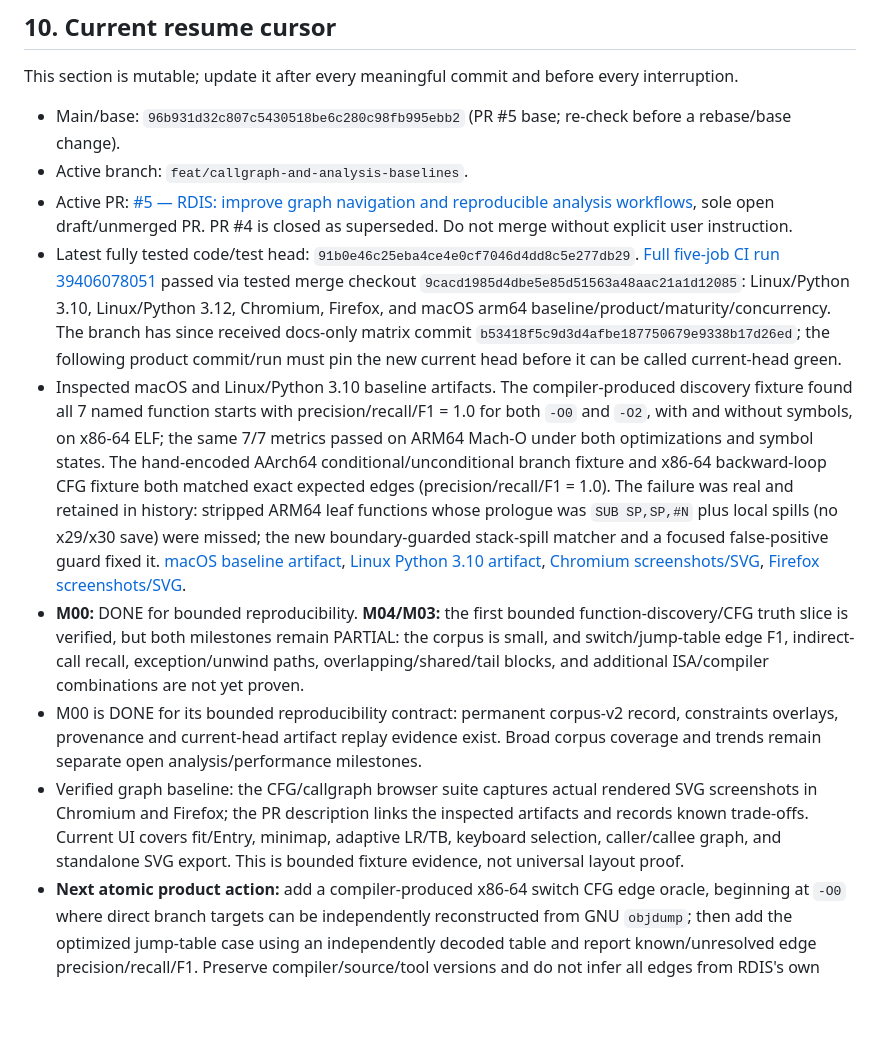
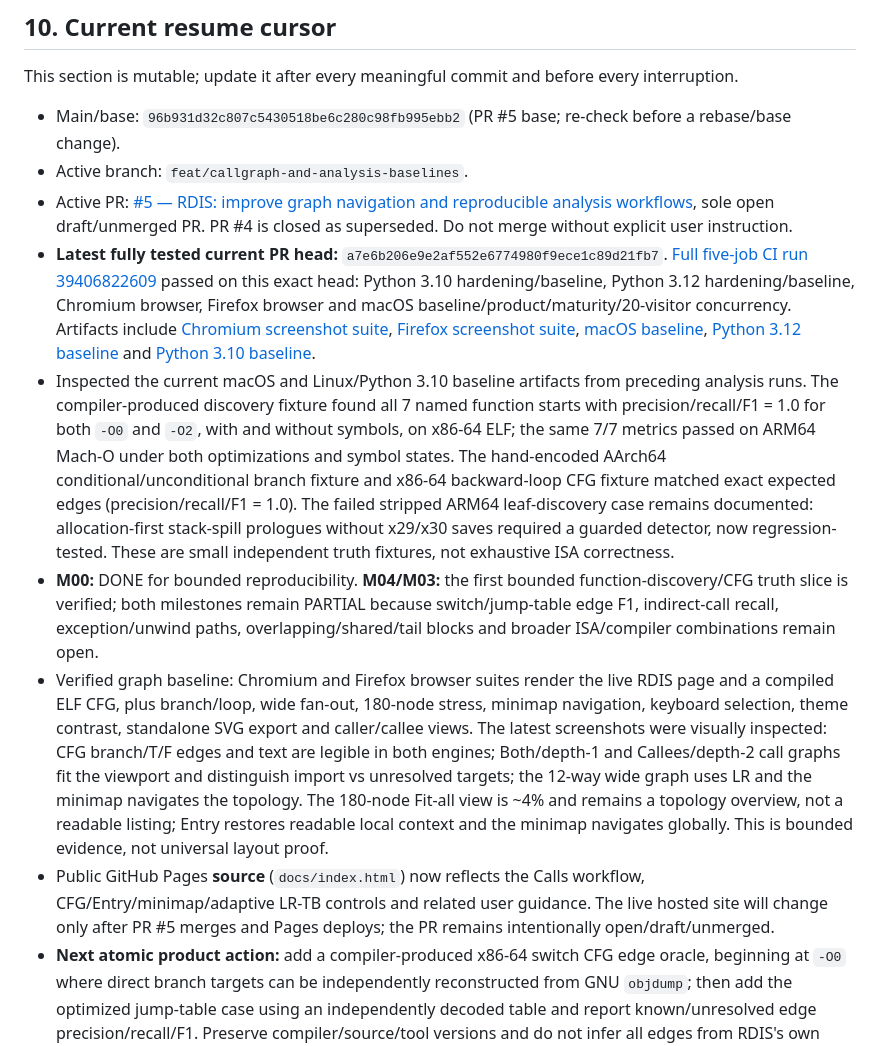
Before and after one commit to sagarchive/rdis, a Markdown page: DEVELOPMENT_ROADMAP.md, the part around one of its changes. GitHub-like rendering; blank space fills up the shorter version.

Commit message:
docs: record current graph screenshot review and green PR evidence

```diff
--- a/DEVELOPMENT_ROADMAP.md
+++ b/DEVELOPMENT_ROADMAP.md
@@ -429,11 +429,11 @@ This section is mutable; update it after every meaningful commit and before ever
 - Main/base: `96b931d32c807c5430518be6c280c98fb995ebb2` (PR #5 base; re-check before a rebase/base change).
 - Active branch: `feat/callgraph-and-analysis-baselines`.
 - Active PR: [#5 — RDIS: improve graph navigation and reproducible analysis workflows](https://github.com/sagarchive/rdis/pull/5), sole open draft/unmerged PR. PR #4 is closed as superseded. Do not merge without explicit user instruction.
-- Latest fully tested code/test head: `91b0e46c25eba4ce4e0cf7046d4dd8c5e277db29`. [Full five-job CI run 39406078051](https://github.com/sagarchive/rdis/actions/runs/39406078051) passed via tested merge checkout `9cacd1985d4dbe5e85d51563a48aac21a1d12085`: Linux/Python 3.10, Linux/Python 3.12, Chromium, Firefox, and macOS arm64 baseline/product/maturity/concurrency. The branch has since received docs-only matrix commit `b53418f5c9d3d4afbe187750679e9338b17d26ed`; the following product commit/run must pin the new current head before it can be called current-head green.
-- Inspected macOS and Linux/Python 3.10 baseline artifacts. The compiler-produced discovery fixture found all 7 named function starts with precision/recall/F1 = 1.0 for both `-O0` and `-O2`, with and without symbols, on x86-64 ELF; the same 7/7 metrics passed on ARM64 Mach-O under both optimizations and symbol states. The hand-encoded AArch64 conditional/unconditional branch fixture and x86-64 backward-loop CFG fixture both matched exact expected edges (precision/recall/F1 = 1.0). The failure was real and retained in history: stripped ARM64 leaf functions whose prologue was `SUB SP,SP,#N` plus local spills (no x29/x30 save) were missed; the new boundary-guarded stack-spill matcher and a focused false-positive guard fixed it. [macOS baseline artifact](https://github.com/sagarchive/rdis/actions/runs/39406078051/artifacts/12257091540), [Linux Python 3.10 artifact](https://github.com/sagarchive/rdis/actions/runs/39406078051/artifacts/12256906676), [Chromium screenshots/SVG](https://github.com/sagarchive/rdis/actions/runs/39406078051/artifacts/12257766081), [Firefox screenshots/SVG](https://github.com/sagarchive/rdis/actions/runs/39406078051/artifacts/12257766118).
-- **M00:** DONE for bounded reproducibility. **M04/M03:** the first bounded function-discovery/CFG truth slice is verified, but both milestones remain PARTIAL: the corpus is small, and switch/jump-table edge F1, indirect-call recall, exception/unwind paths, overlapping/shared/tail blocks, and additional ISA/compiler combinations are not yet proven.
-- M00 is DONE for its bounded reproducibility contract: permanent corpus-v2 record, constraints overlays, provenance and current-head artifact replay evidence exist. Broad corpus coverage and trends remain separate open analysis/performance milestones.
-- Verified graph baseline: the CFG/callgraph browser suite captures actual rendered SVG screenshots in Chromium and Firefox; the PR description links the inspected artifacts and records known trade-offs. Current UI covers fit/Entry, minimap, adaptive LR/TB, keyboard selection, caller/callee graph, and standalone SVG export. This is bounded fixture evidence, not universal layout proof.
+- **Latest fully tested current PR head:** `a7e6b206e9e2af552e6774980f9ece1c89d21fb7`. [Full five-job CI run 39406822609](https://github.com/sagarchive/rdis/actions/runs/39406822609) passed on this exact head: Python 3.10 hardening/baseline, Python 3.12 hardening/baseline, Chromium browser, Firefox browser and macOS baseline/product/maturity/20-visitor concurrency. Artifacts include [Chromium screenshot suite](https://github.com/sagarchive/rdis/actions/runs/39406822609/artifacts/12257547396), [Firefox screenshot suite](https://github.com/sagarchive/rdis/actions/runs/39406822609/artifacts/12257387632), [macOS baseline](https://github.com/sagarchive/rdis/actions/runs/39406822609/artifacts/12257412648), [Python 3.12 baseline](https://github.com/sagarchive/rdis/actions/runs/39406822609/artifacts/12257542377) and [Python 3.10 baseline](https://github.com/sagarchive/rdis/actions/runs/39406822609/artifacts/12257322459).
+- Inspected the current macOS and Linux/Python 3.10 baseline artifacts from preceding analysis runs. The compiler-produced discovery fixture found all 7 named function starts with precision/recall/F1 = 1.0 for both `-O0` and `-O2`, with and without symbols, on x86-64 ELF; the same 7/7 metrics passed on ARM64 Mach-O under both optimizations and symbol states. The hand-encoded AArch64 conditional/unconditional branch fixture and x86-64 backward-loop CFG fixture matched exact expected edges (precision/recall/F1 = 1.0). The failed stripped ARM64 leaf-discovery case remains documented: allocation-first stack-spill prologues without x29/x30 saves required a guarded detector, now regression-tested. These are small independent truth fixtures, not exhaustive ISA correctness.
+- **M00:** DONE for bounded reproducibility. **M04/M03:** the first bounded function-discovery/CFG truth slice is verified; both milestones remain PARTIAL because switch/jump-table edge F1, indirect-call recall, exception/unwind paths, overlapping/shared/tail blocks and broader ISA/compiler combinations remain open.
+- Verified graph baseline: Chromium and Firefox browser suites render the live RDIS page and a compiled ELF CFG, plus branch/loop, wide fan-out, 180-node stress, minimap navigation, keyboard selection, theme contrast, standalone SVG export and caller/callee views. The latest screenshots were visually inspected: CFG branch/T/F edges and text are legible in both engines; Both/depth-1 and Callees/depth-2 call graphs fit the viewport and distinguish import vs unresolved targets; the 12-way wide graph uses LR and the minimap navigates the topology. The 180-node Fit-all view is ~4% and remains a topology overview, not a readable listing; Entry restores readable local context and the minimap navigates globally. This is bounded evidence, not universal layout proof.
+- Public GitHub Pages **source** (`docs/index.html`) now reflects the Calls workflow, CFG/Entry/minimap/adaptive LR-TB controls and related user guidance. The live hosted site will change only after PR #5 merges and Pages deploys; the PR remains intentionally open/draft/unmerged.
 - **Next atomic product action:** add a compiler-produced x86-64 switch CFG edge oracle, beginning at `-O0` where direct branch targets can be independently reconstructed from GNU `objdump`; then add the optimized jump-table case using an independently decoded table and report known/unresolved edge precision/recall/F1. Preserve compiler/source/tool versions and do not infer all edges from RDIS's own output. Do not advance to M05 until this gate is stable.
 - Remaining open gates after this increment: broader function-discovery precision/recall across ISAs/compilers; switch/jump-table and indirect-call recall; edge-site provenance; semantic decompiler equivalence/type confidence; durable annotations/project portability and binary diffing; sustained fuzzing/crash minimization; cold/warm/concurrent p50/p95/RSS; route-by-route security/retention; manual screen-reader and broader platform checks.
 - Never claim all M00–M21 are done from a green CI run. Close each milestone only against its written exit gate with named commit/run/artifacts, and keep PR #5 open/unmerged.
```
Also changed, not shown: other parts of DEVELOPMENT_ROADMAP.md (+17 -0 lines).
